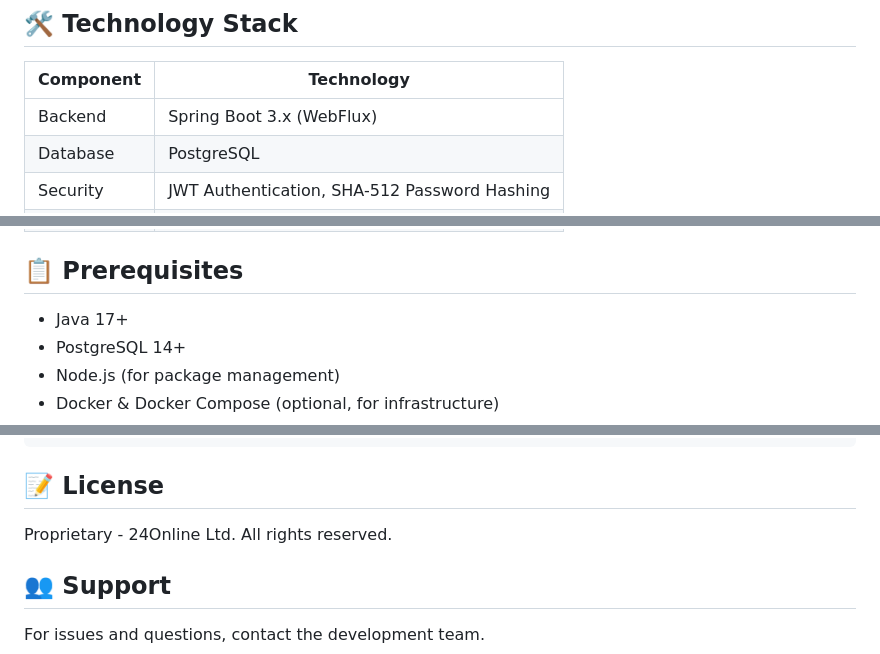
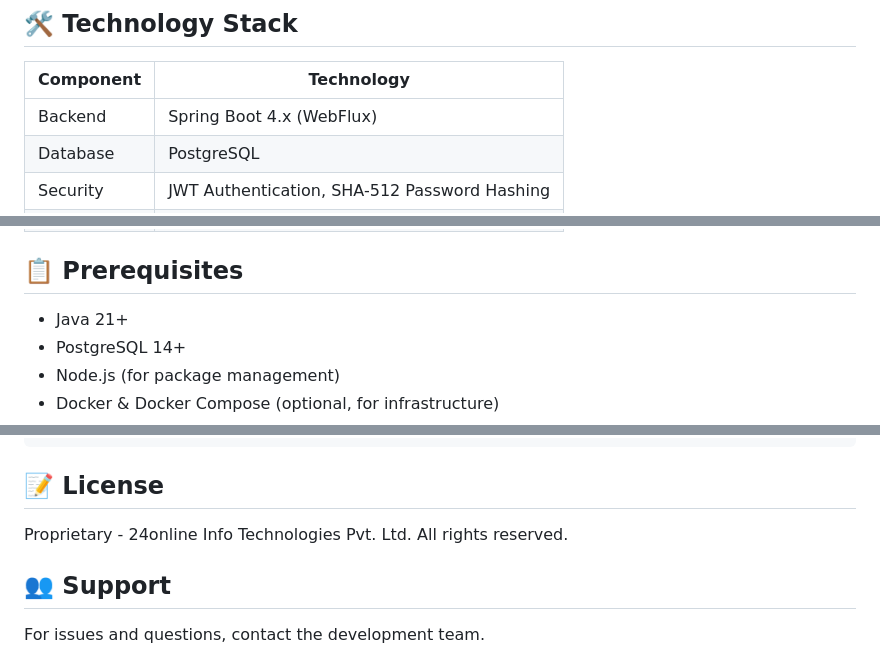
Before and after one commit to krishanuacharya-24online/24ONLINEMDM, a Markdown page: README.md, 3 parts joined by grey strips. Drawn GitHub-style.

Commit message:
Changed Versions in the README.md file

```diff
--- a/README.md
+++ b/README.md
@@ -19,7 +19,7 @@ A comprehensive Mobile Device Management solution built with Spring Boot and Rea
 
 | Component | Technology |
 |-----------|------------|
-| Backend | Spring Boot 3.x (WebFlux) |
+| Backend | Spring Boot 4.x (WebFlux) |
 | Database | PostgreSQL |
 | Security | JWT Authentication, SHA-512 Password Hashing |
 | Messaging | RabbitMQ (Audit & Posture events) |
@@ -30,7 +30,7 @@ A comprehensive Mobile Device Management solution built with Spring Boot and Rea
 
 ## 📋 Prerequisites
 
-- Java 17+
+- Java 21+
 - PostgreSQL 14+
 - Node.js (for package management)
 - Docker & Docker Compose (optional, for infrastructure)
@@ -143,7 +143,7 @@ See `docs/openapi/` for exported API specifications.
 
 ## 📝 License
 
-Proprietary - 24Online Ltd. All rights reserved.
+Proprietary - 24online Info Technologies Pvt. Ltd. All rights reserved.
 
 ## 👥 Support
 
```
